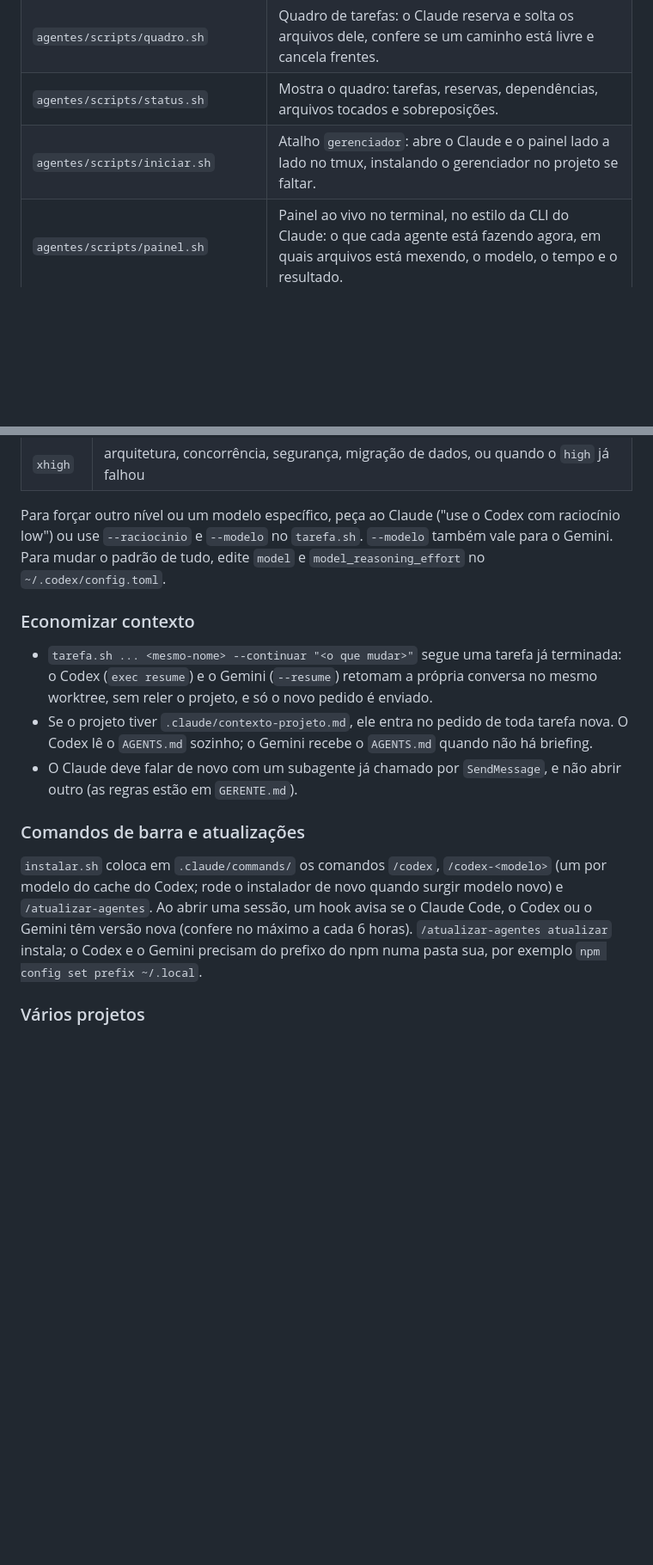
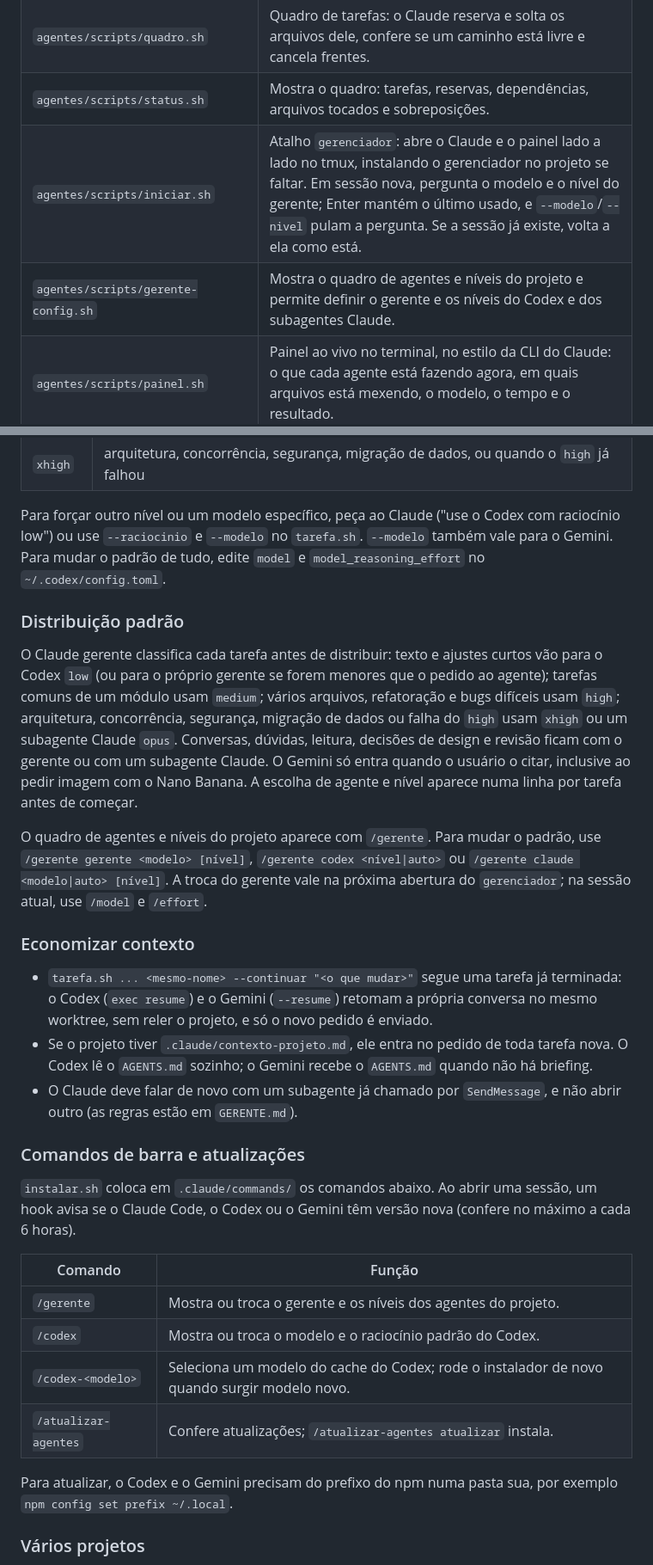
Before and after one commit to Redeziim/Gerenciador, a Markdown page: README.md, 2 parts joined by grey strips. Shown at 86% size. Drawn GitHub-style; blank space fills up the shorter version.

Commit message:
codex: doc-gerente

```diff
--- a/README.md
+++ b/README.md
@@ -19,7 +19,8 @@ Gerenciador de agentes para trabalhar com o Claude, o Codex e o Gemini ao mesmo
 | `agentes/scripts/tarefa.sh` | Abre worktree e branch `<agente>/<nome>`, reserva arquivos, espera dependências, roda o Codex ou o Gemini em segundo plano e faz o commit ao final. |
 | `agentes/scripts/quadro.sh` | Quadro de tarefas: o Claude reserva e solta os arquivos dele, confere se um caminho está livre e cancela frentes. |
 | `agentes/scripts/status.sh` | Mostra o quadro: tarefas, reservas, dependências, arquivos tocados e sobreposições. |
-| `agentes/scripts/iniciar.sh` | Atalho `gerenciador`: abre o Claude e o painel lado a lado no tmux, instalando o gerenciador no projeto se faltar. |
+| `agentes/scripts/iniciar.sh` | Atalho `gerenciador`: abre o Claude e o painel lado a lado no tmux, instalando o gerenciador no projeto se faltar. Em sessão nova, pergunta o modelo e o nível do gerente; Enter mantém o último usado, e `--modelo`/`--nivel` pulam a pergunta. Se a sessão já existe, volta a ela como está. |
+| `agentes/scripts/gerente-config.sh` | Mostra o quadro de agentes e níveis do projeto e permite definir o gerente e os níveis do Codex e dos subagentes Claude. |
 | `agentes/scripts/painel.sh` | Painel ao vivo no terminal, no estilo da CLI do Claude: o que cada agente está fazendo agora, em quais arquivos está mexendo, o modelo, o tempo e o resultado. |
 | `agentes/scripts/esperar.sh` | Espera uma frente terminar e mostra status, commit, arquivos e resumo. |
 | `agentes/scripts/imagem.sh` | Gera imagem com o Nano Banana pela API do Gemini. |
@@ -189,6 +190,12 @@ O Codex **não** ajusta o raciocínio sozinho: sem indicação ele usa o do `~/.
 
 Para forçar outro nível ou um modelo específico, peça ao Claude ("use o Codex com raciocínio low") ou use `--raciocinio` e `--modelo` no `tarefa.sh`. `--modelo` também vale para o Gemini. Para mudar o padrão de tudo, edite `model` e `model_reasoning_effort` no `~/.codex/config.toml`.
 
+### Distribuição padrão
+
+O Claude gerente classifica cada tarefa antes de distribuir: texto e ajustes curtos vão para o Codex `low` (ou para o próprio gerente se forem menores que o pedido ao agente); tarefas comuns de um módulo usam `medium`; vários arquivos, refatoração e bugs difíceis usam `high`; arquitetura, concorrência, segurança, migração de dados ou falha do `high` usam `xhigh` ou um subagente Claude `opus`. Conversas, dúvidas, leitura, decisões de design e revisão ficam com o gerente ou com um subagente Claude. O Gemini só entra quando o usuário o citar, inclusive ao pedir imagem com o Nano Banana. A escolha de agente e nível aparece numa linha por tarefa antes de começar.
+
+O quadro de agentes e níveis do projeto aparece com `/gerente`. Para mudar o padrão, use `/gerente gerente <modelo> [nível]`, `/gerente codex <nível|auto>` ou `/gerente claude <modelo|auto> [nível]`. A troca do gerente vale na próxima abertura do `gerenciador`; na sessão atual, use `/model` e `/effort`.
+
 ### Economizar contexto
 
 - `tarefa.sh ... <mesmo-nome> --continuar "<o que mudar>"` segue uma tarefa já terminada: o Codex (`exec resume`) e o Gemini (`--resume`) retomam a própria conversa no mesmo worktree, sem reler o projeto, e só o novo pedido é enviado.
@@ -197,7 +204,16 @@ Para forçar outro nível ou um modelo específico, peça ao Claude ("use o Code
 
 ### Comandos de barra e atualizações
 
-`instalar.sh` coloca em `.claude/commands/` os comandos `/codex`, `/codex-<modelo>` (um por modelo do cache do Codex; rode o instalador de novo quando surgir modelo novo) e `/atualizar-agentes`. Ao abrir uma sessão, um hook avisa se o Claude Code, o Codex ou o Gemini têm versão nova (confere no máximo a cada 6 horas). `/atualizar-agentes atualizar` instala; o Codex e o Gemini precisam do prefixo do npm numa pasta sua, por exemplo `npm config set prefix ~/.local`.
+`instalar.sh` coloca em `.claude/commands/` os comandos abaixo. Ao abrir uma sessão, um hook avisa se o Claude Code, o Codex ou o Gemini têm versão nova (confere no máximo a cada 6 horas).
+
+| Comando | Função |
+| --- | --- |
+| `/gerente` | Mostra ou troca o gerente e os níveis dos agentes do projeto. |
+| `/codex` | Mostra ou troca o modelo e o raciocínio padrão do Codex. |
+| `/codex-<modelo>` | Seleciona um modelo do cache do Codex; rode o instalador de novo quando surgir modelo novo. |
+| `/atualizar-agentes` | Confere atualizações; `/atualizar-agentes atualizar` instala. |
+
+Para atualizar, o Codex e o Gemini precisam do prefixo do npm numa pasta sua, por exemplo `npm config set prefix ~/.local`.
 
 ### Vários projetos
 
```
Also changed, not shown: other parts of README.md (+1 -1 lines).
